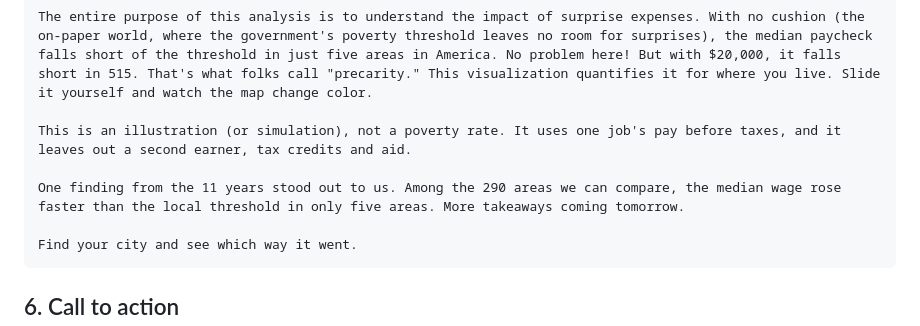
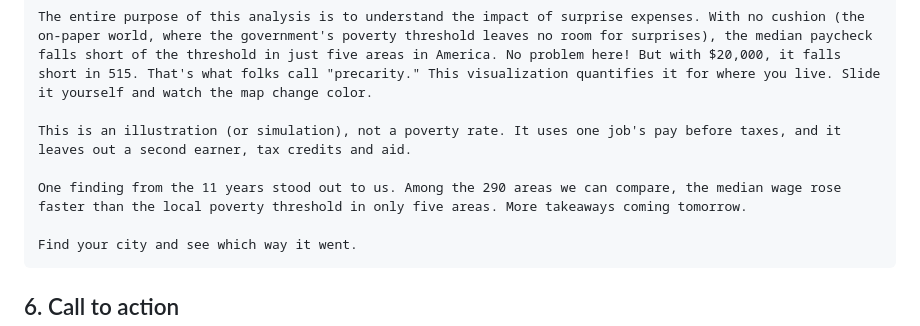
Before and after one commit to Data4ThePeople/SingleIncomeStressTest, a Markdown page: posts/stress-test-viz/EMAIL.md, the part around the change. Rendered like a GitHub page.

Commit message:
stress-test-viz: email, 'local poverty threshold' (Eric)
Co-Authored-By: Claude Opus 5.5 (1M context) <noreply@anthropic.com>

````diff
--- a/posts/stress-test-viz/EMAIL.md
+++ b/posts/stress-test-viz/EMAIL.md
@@ -46,7 +46,7 @@ The entire purpose of this analysis is to understand the impact of surprise expe
 
 This is an illustration (or simulation), not a poverty rate. It uses one job's pay before taxes, and it leaves out a second earner, tax credits and aid.
 
-One finding from the 11 years stood out to us. Among the 290 areas we can compare, the median wage rose faster than the local threshold in only five areas. More takeaways coming tomorrow.
+One finding from the 11 years stood out to us. Among the 290 areas we can compare, the median wage rose faster than the local poverty threshold in only five areas. More takeaways coming tomorrow.
 
 Find your city and see which way it went.
 ```
````
